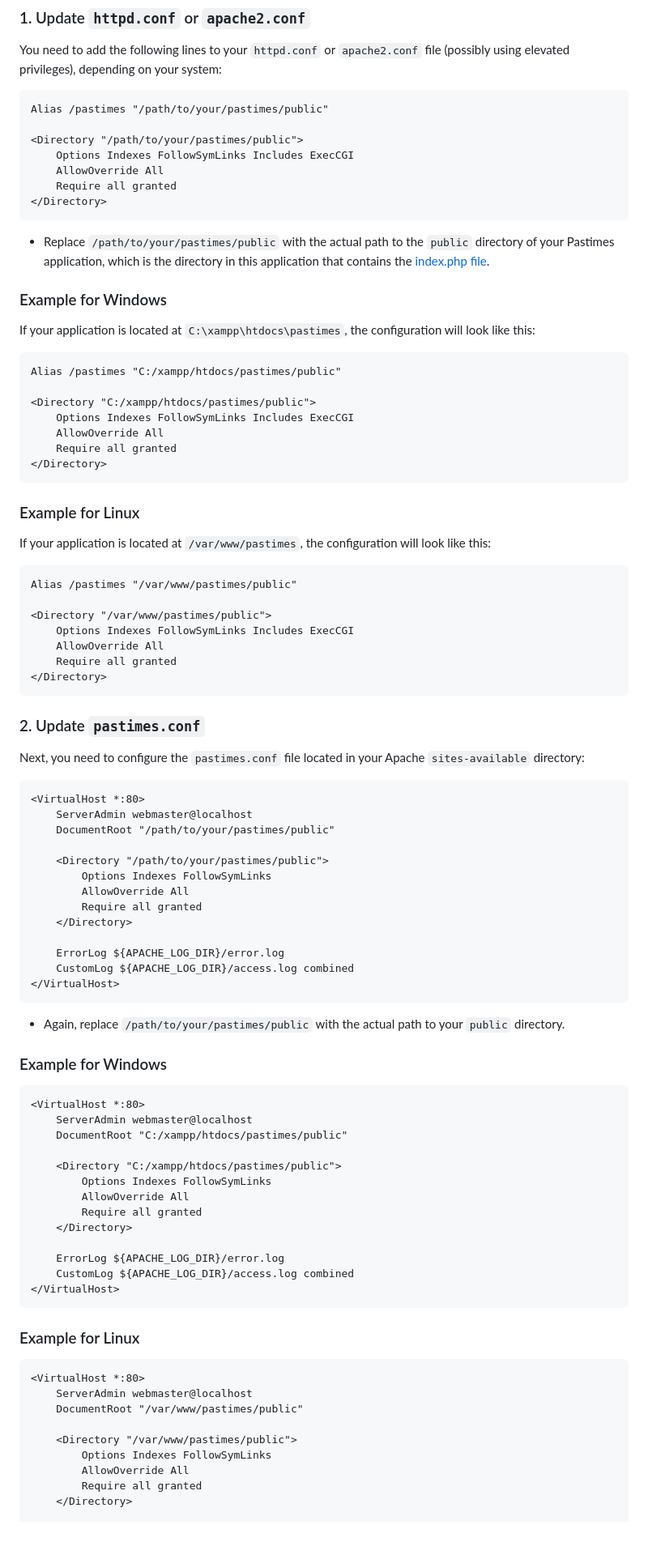
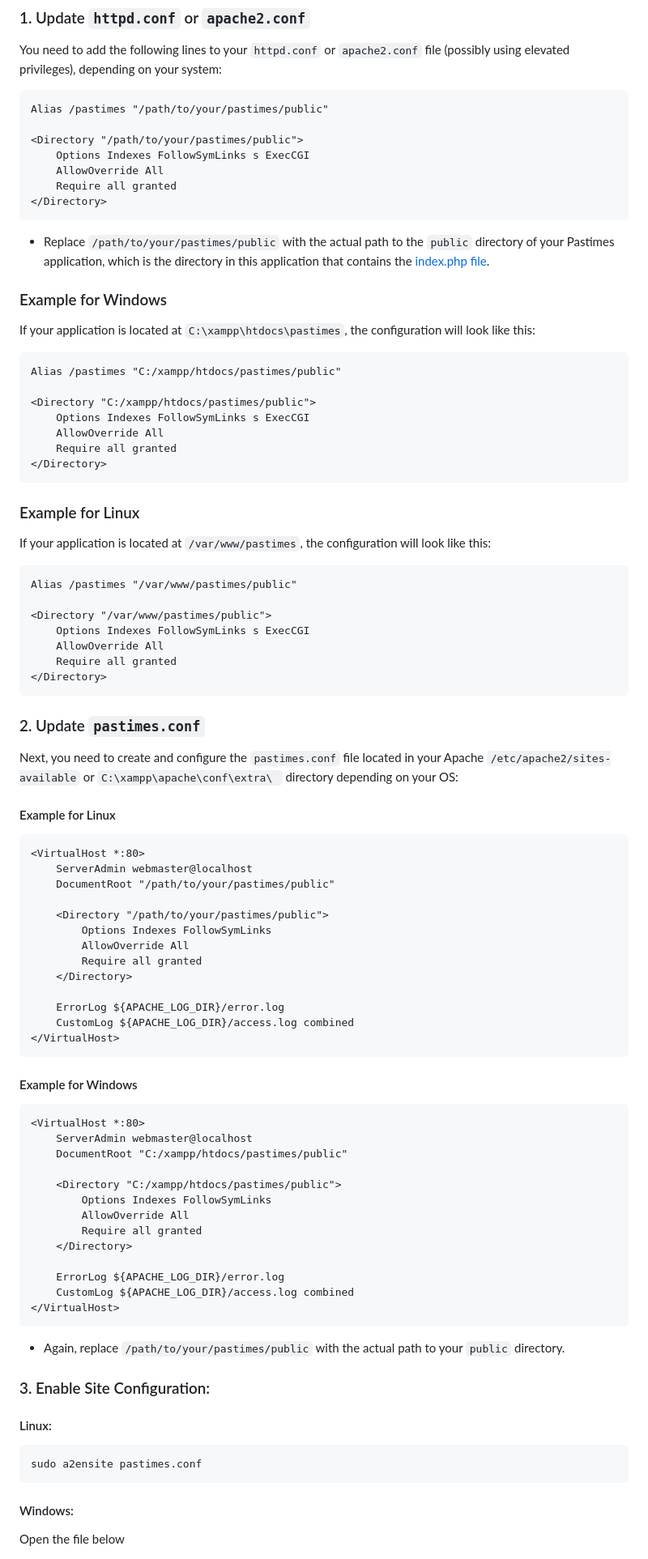
Before and after one commit to Ryan-Millard/Pastimes-WEDE6021-POE, a Markdown page: README.md, the part around one of its changes. Shown at 81% size. Drawn GitHub-style; blank space fills up the shorter version.

````diff
--- a/README.md
+++ b/README.md
@@ -33,7 +33,7 @@ You need to add the following lines to your `httpd.conf` or `apache2.conf` file
 Alias /pastimes "/path/to/your/pastimes/public"
 
 <Directory "/path/to/your/pastimes/public">
-    Options Indexes FollowSymLinks Includes ExecCGI
+    Options Indexes FollowSymLinks s ExecCGI
     AllowOverride All
     Require all granted
 </Directory>
@@ -48,7 +48,7 @@ If your application is located at `C:\xampp\htdocs\pastimes`, the configuration
 Alias /pastimes "C:/xampp/htdocs/pastimes/public"
 
 <Directory "C:/xampp/htdocs/pastimes/public">
-    Options Indexes FollowSymLinks Includes ExecCGI
+    Options Indexes FollowSymLinks s ExecCGI
     AllowOverride All
     Require all granted
 </Directory>
@@ -61,15 +61,17 @@ If your application is located at `/var/www/pastimes`, the configuration will lo
 Alias /pastimes "/var/www/pastimes/public"
 
 <Directory "/var/www/pastimes/public">
-    Options Indexes FollowSymLinks Includes ExecCGI
+    Options Indexes FollowSymLinks s ExecCGI
     AllowOverride All
     Require all granted
 </Directory>
 ```
 
 ### 2. Update `pastimes.conf`
-Next, you need to configure the `pastimes.conf` file located in your Apache `sites-available` directory:
+Next, you need to create and configure the `pastimes.conf` file located in your Apache `/etc/apache2/sites-available` or `C:\xampp\apache\conf\extra\
+` directory depending on your OS:
 
+#### Example for Linux
 ```apache
 <VirtualHost *:80>
     ServerAdmin webmaster@localhost
@@ -86,9 +88,7 @@ Next, you need to configure the `pastimes.conf` file located in your Apache `sit
 </VirtualHost>
 ```
 
-- Again, replace `/path/to/your/pastimes/public` with the actual path to your `public` directory.
-
-### Example for Windows
+#### Example for Windows
 ```apache
 <VirtualHost *:80>
     ServerAdmin webmaster@localhost
@@ -105,15 +105,11 @@ Next, you need to configure the `pastimes.conf` file located in your Apache `sit
 </VirtualHost>
 ```
 
-### Example for Linux
-```apache
-<VirtualHost *:80>
-    ServerAdmin webmaster@localhost
-    DocumentRoot "/var/www/pastimes/public"
+- Again, replace `/path/to/your/pastimes/public` with the actual path to your `public` directory.
 
-    <Directory "/var/www/pastimes/public">
-        Options Indexes FollowSymLinks
-        AllowOverride All
-        Require all granted
-    </Directory>
+### 3. Enable Site Configuration:
+#### Linux:
+    sudo a2ensite pastimes.conf
+#### Windows:
+Open the file below
 
````
Also changed, not shown: other parts of README.md (+20 -5 lines).
